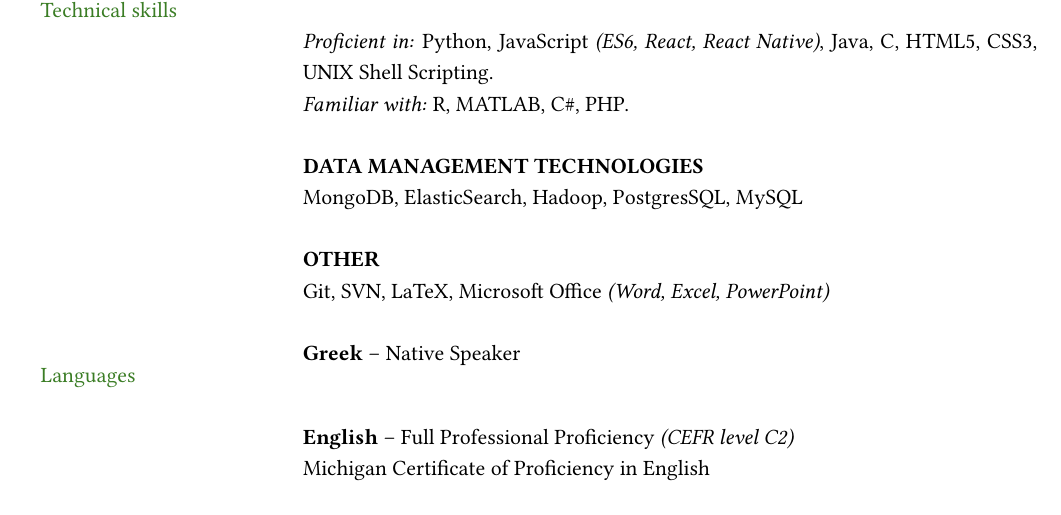
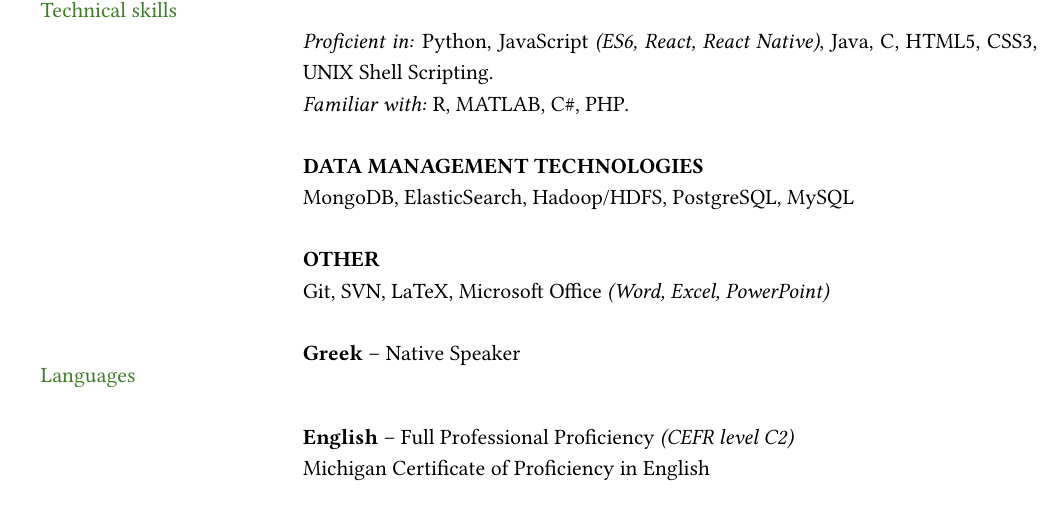
Before and after one commit to pariskoloveas/pkoloveas-cv, a LaTeX document (main.tex, which reads sections/technical_skills.tex): part of page 2 of 3, cut so that both start at the same text. Compiled offline with pdfLaTeX.

Commit message:
Changes in technical skills

```diff
--- a/sections/technical_skills.tex
+++ b/sections/technical_skills.tex
@@ -7,7 +7,7 @@
 & \\
 
 & \textbf{DATA MANAGEMENT TECHNOLOGIES}\\
-& MongoDB, ElasticSearch, Hadoop, PostgresSQL, MySQL \\
+& MongoDB, ElasticSearch, Hadoop/HDFS, PostgreSQL, MySQL \\
 & \\
 
 & \textbf{OTHER}\\
```
Also changed, not shown: main.pdf.
